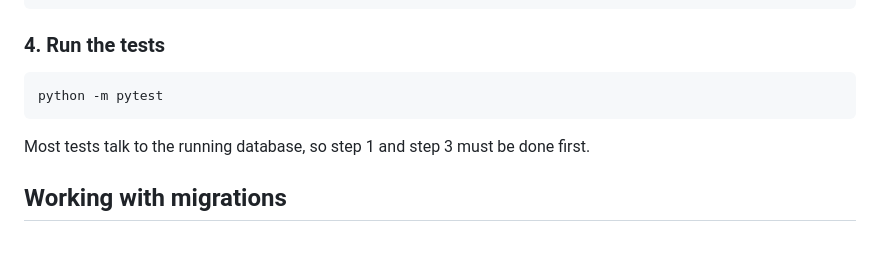
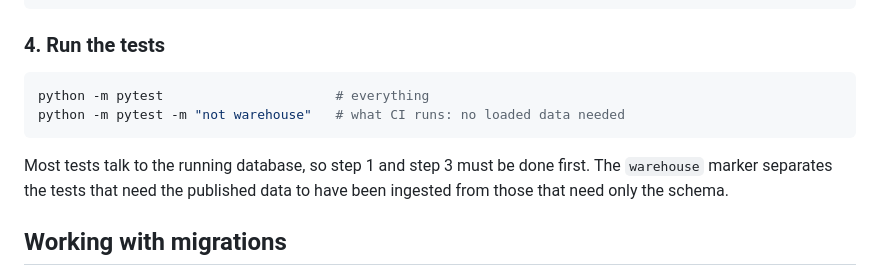
Before and after one commit to asgatcreation/nigeria-economic-intelligence, a Markdown page: README.md, the part around one of its changes. Drawn GitHub-style; blank space fills up the shorter version.

````diff
--- a/README.md
+++ b/README.md
@@ -90,11 +177,13 @@ python -m nigeria_economic_intelligence.migrate up
 ### 4. Run the tests
 
 ```bash
-python -m pytest
+python -m pytest                      # everything
+python -m pytest -m "not warehouse"   # what CI runs: no loaded data needed
 ```
 
 Most tests talk to the running database, so step 1 and step 3 must be done
-first.
+first. The `warehouse` marker separates the tests that need the published
+data to have been ingested from those that need only the schema.
 
 ## Working with migrations
 
````
Also changed, not shown: other parts of README.md (+99 -10 lines), reports/nigeria_economic_findings.md (+73 -40 lines), reports/figures/01_gdp_per_capita_vs_peak.png, reports/figures/09_poverty_vs_dependency.png, 6 other files.
